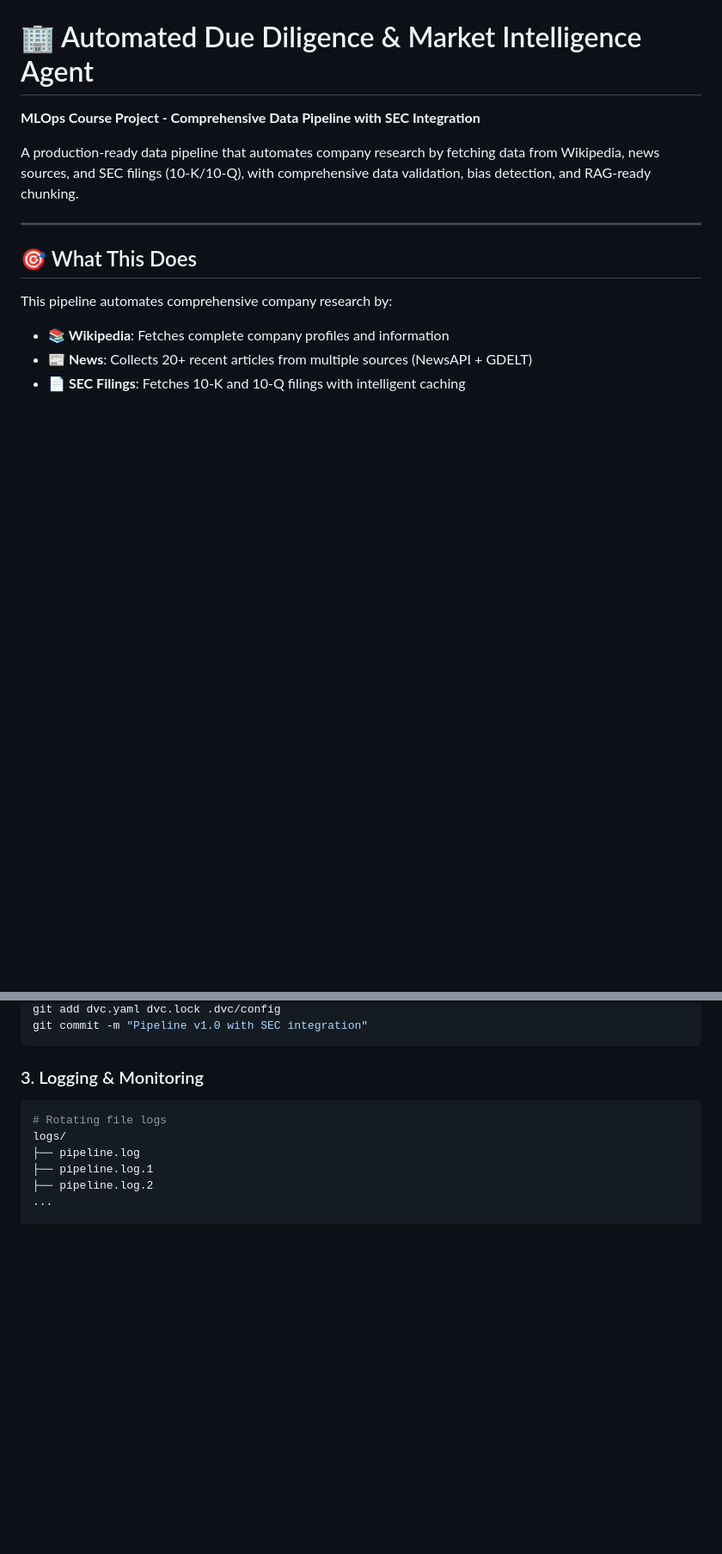
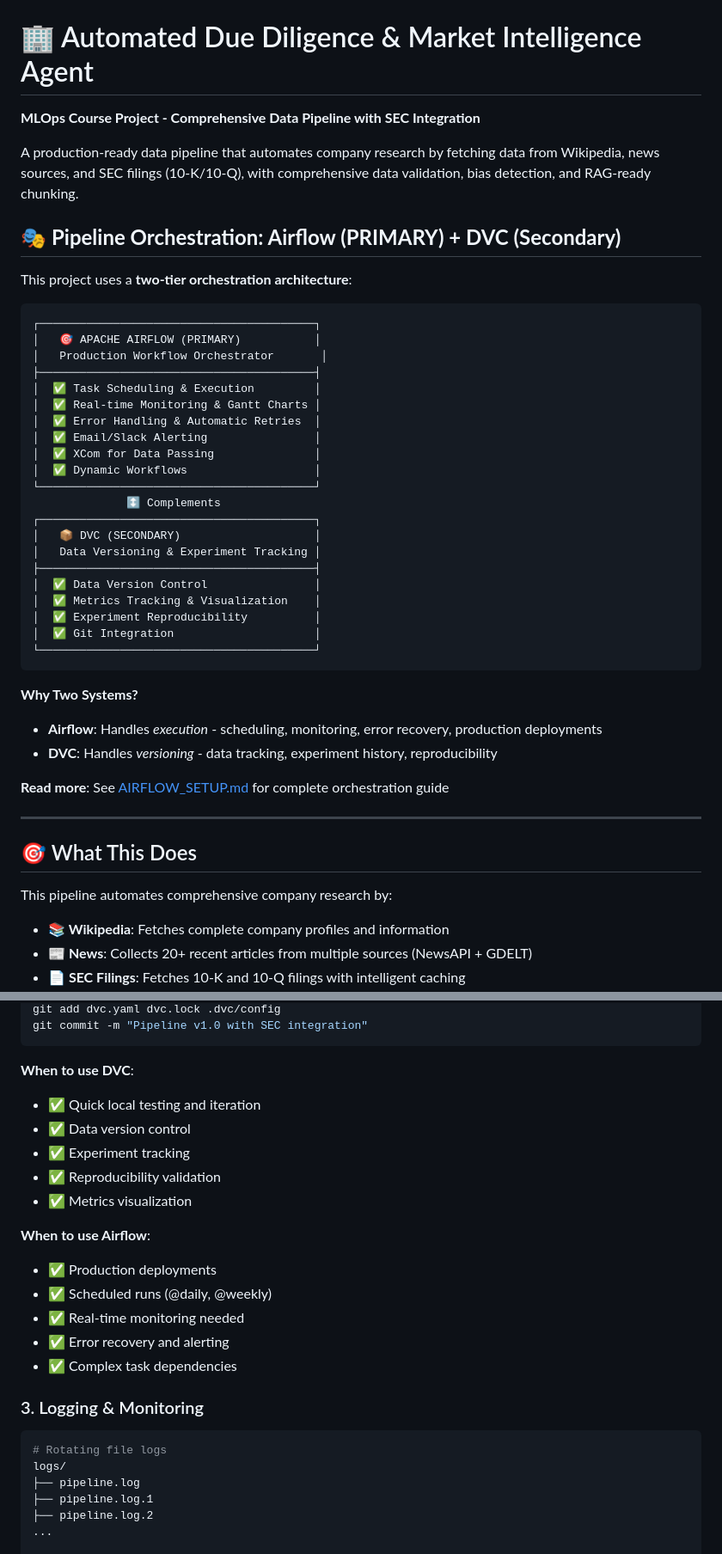
Before and after one commit to Hariharan-afk/Automated-Due-Diligence-Market-Intelligence-Agent, a Markdown page: README.md, 2 parts joined by grey strips. Shown at 86% size. Drawn GitHub-style; blank space fills up the shorter version.

````diff
--- a/README.md
+++ b/README.md
@@ -3,6 +3,40 @@
 **MLOps Course Project - Comprehensive Data Pipeline with SEC Integration**
 
 A production-ready data pipeline that automates company research by fetching data from Wikipedia, news sources, and SEC filings (10-K/10-Q), with comprehensive data validation, bias detection, and RAG-ready chunking.
+
+## 🎭 **Pipeline Orchestration: Airflow (PRIMARY) + DVC (Secondary)**
+
+This project uses a **two-tier orchestration architecture**:
+
+```
+┌─────────────────────────────────────────┐
+│   🎯 APACHE AIRFLOW (PRIMARY)           │
+│   Production Workflow Orchestrator       │
+├─────────────────────────────────────────┤
+│  ✅ Task Scheduling & Execution         │
+│  ✅ Real-time Monitoring & Gantt Charts │
+│  ✅ Error Handling & Automatic Retries  │
+│  ✅ Email/Slack Alerting                │
+│  ✅ XCom for Data Passing               │
+│  ✅ Dynamic Workflows                   │
+└─────────────────────────────────────────┘
+              ↕️ Complements
+┌─────────────────────────────────────────┐
+│   📦 DVC (SECONDARY)                    │
+│   Data Versioning & Experiment Tracking │
+├─────────────────────────────────────────┤
+│  ✅ Data Version Control                │
+│  ✅ Metrics Tracking & Visualization    │
+│  ✅ Experiment Reproducibility          │
+│  ✅ Git Integration                     │
+└─────────────────────────────────────────┘
+```
+
+**Why Two Systems?**
+- **Airflow**: Handles *execution* - scheduling, monitoring, error recovery, production deployments
+- **DVC**: Handles *versioning* - data tracking, experiment history, reproducibility
+
+**Read more**: See [AIRFLOW_SETUP.md](AIRFLOW_SETUP.md) for complete orchestration guide
 
 ---
 
@@ -344,6 +430,20 @@ dvc add data/raw data/processed
 git add dvc.yaml dvc.lock .dvc/config
 git commit -m "Pipeline v1.0 with SEC integration"
 ```
+
+**When to use DVC**:
+- ✅ Quick local testing and iteration
+- ✅ Data version control
+- ✅ Experiment tracking
+- ✅ Reproducibility validation
+- ✅ Metrics visualization
+
+**When to use Airflow**:
+- ✅ Production deployments
+- ✅ Scheduled runs (@daily, @weekly)
+- ✅ Real-time monitoring needed
+- ✅ Error recovery and alerting
+- ✅ Complex task dependencies
 
 ### 3. Logging & Monitoring
 
````
Also changed, not shown: other parts of README.md (+69 -17 lines).
